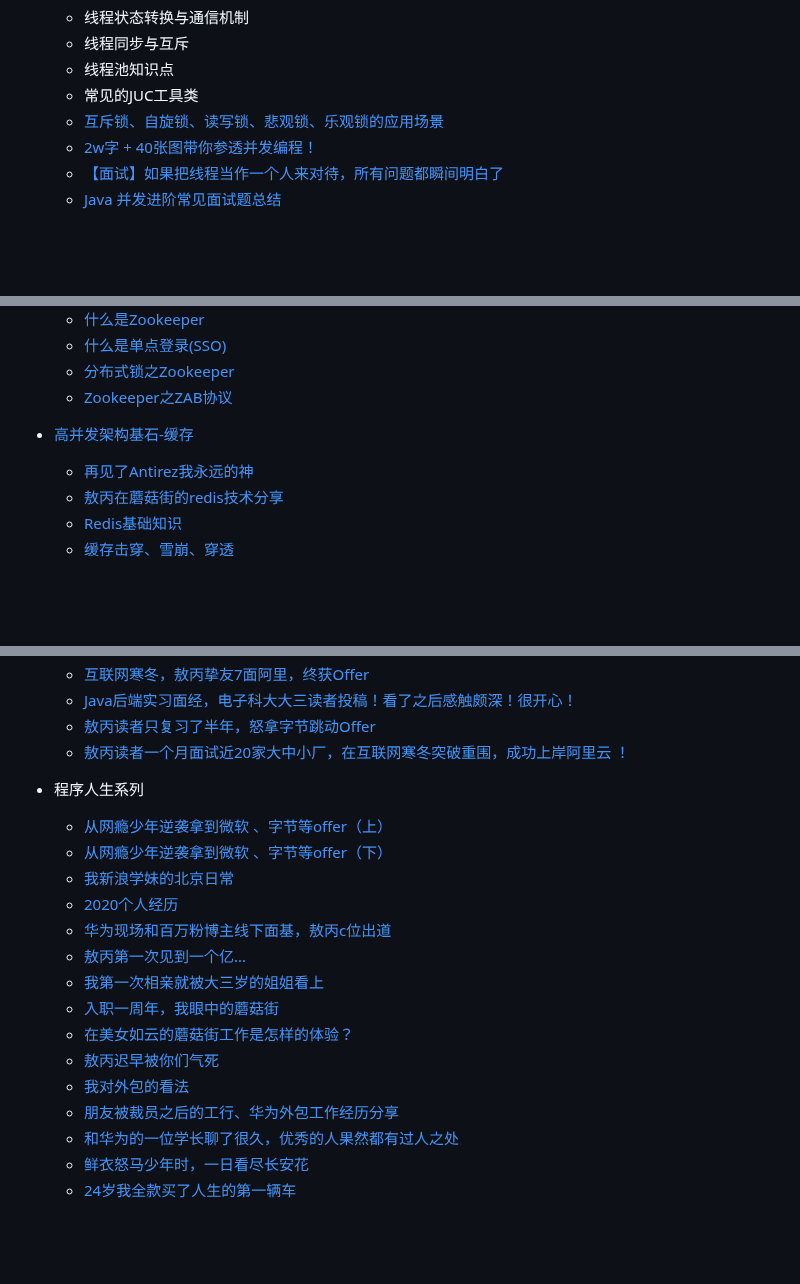
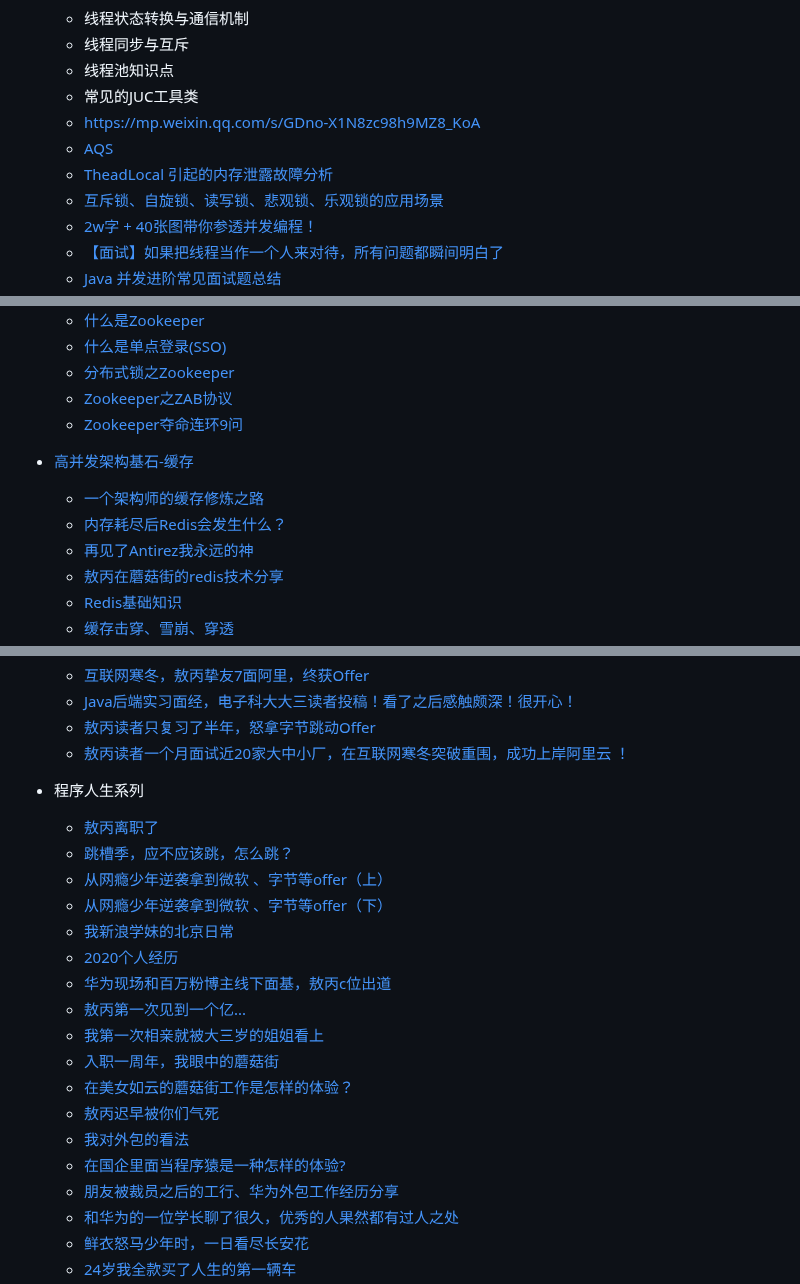
Before and after one commit to Leon-Goldner-Cohen-Tzedek4/mcountryman, a Markdown page: README.md, 3 parts joined by grey strips. Rendered like a GitHub page; blank space fills up the shorter version.

```diff
--- a/README.md
+++ b/README.md
@@ -111,6 +116,9 @@
   - 线程同步与互斥
   - 线程池知识点
   - 常见的JUC工具类
+  - [https://mp.weixin.qq.com/s/GDno-X1N8zc98h9MZ8_KoA](https://mp.weixin.qq.com/s/GDno-X1N8zc98h9MZ8_KoA)
+  - [AQS](https://mp.weixin.qq.com/s/hB5ncpe7_tVovQj1sNlDRA)
+  - [TheadLocal 引起的内存泄露故障分析](https://mp.weixin.qq.com/s/Gf4MiHPz8DynY80UmwH04Q)
   - [互斥锁、自旋锁、读写锁、悲观锁、乐观锁的应用场景](https://mp.weixin.qq.com/s/6QrQ0TZVqSQq26Rms0_mvA)
   - [2w字 + 40张图带你参透并发编程！](https://mp.weixin.qq.com/s/NZAJWBiFvGzCZXjr0KC9Dw)
   - [【面试】如果把线程当作一个人来对待，所有问题都瞬间明白了](https://mp.weixin.qq.com/s/PrUa0tFyu3UZllP2FRDyVA)
@@ -176,9 +185,12 @@
   - [什么是单点登录(SSO)](https://mp.weixin.qq.com/s/drPVkRbCsDIlX6Ls2pDmqA)
   - [分布式锁之Zookeeper](https://mp.weixin.qq.com/s/ZqQHWLfVD1Rz1agmH3LWrg)
   - [Zookeeper之ZAB协议](https://mp.weixin.qq.com/s/k0zAExTvMsrugCaNJxs7hQ)
+  - [Zookeeper夺命连环9问](https://mp.weixin.qq.com/s/YawG0GqznDHaiHXZuTsCjA)
 
 - [高并发架构基石-缓存](https://github.com/AobingJava/JavaFamily/tree/master/docs/redis)
 
+  - [一个架构师的缓存修炼之路](https://mp.weixin.qq.com/s/Ls-Bld0Q6OQ1VD_az3iqbg)
+  - [内存耗尽后Redis会发生什么？](https://mp.weixin.qq.com/s/-caMTrOXQu-o0O44e6I9dQ)
   - [再见了Antirez我永远的神](https://mp.weixin.qq.com/s/u3Ws1FGhJVIJdpM8IHI7OQ)
   - [敖丙在蘑菇街的redis技术分享](https://mp.weixin.qq.com/s/xS2dqi5IG10AF7cHbzguAA)
   - [Redis基础知识](https://mp.weixin.qq.com/s/aOiadiWG2nNaZowmoDQPMQ)
@@ -367,6 +392,8 @@
 
 - 程序人生系列
 
+  - [敖丙离职了](https://mp.weixin.qq.com/s/WPY13Px6OeGssBkZVOL7Aw)
+  - [跳槽季，应不应该跳，怎么跳？](https://mp.weixin.qq.com/s/enq_fh0hq2gMSgeXfunP6Q)
   - [从网瘾少年逆袭拿到微软 、字节等offer（上）](https://mp.weixin.qq.com/s/irjvJkIRknxasM0D1v3FOw)
   - [从网瘾少年逆袭拿到微软 、字节等offer（下）](https://mp.weixin.qq.com/s/CTpY8oxxjdvleTotjrpAsA)
   - [我新浪学妹的北京日常](https://mp.weixin.qq.com/s/oSKKUOG-JO0PLMun13gi0A)
@@ -378,6 +405,7 @@
   - [在美女如云的蘑菇街工作是怎样的体验？](https://mp.weixin.qq.com/s/_zK6ovSynkcmZ-iwzFHHMA)
   - [敖丙迟早被你们气死](https://mp.weixin.qq.com/s/KeIJDrHbMH_BRUKLnCqExw)
   - [我对外包的看法](https://mp.weixin.qq.com/s/lC6F1HVmAGQzXsFbpZz9Qw)
+  - [在国企里面当程序猿是一种怎样的体验?](https://mp.weixin.qq.com/s/HJ9wzgW6TAc6Cf6B8oZEdw)
   - [朋友被裁员之后的工行、华为外包工作经历分享](https://mp.weixin.qq.com/s/cMZN_T7Ar1skWyyx8iHI5g)
   - [和华为的一位学长聊了很久，优秀的人果然都有过人之处](https://mp.weixin.qq.com/s/Bg0Qejvxd6nQMuG4gXFzLw)
   - [鲜衣怒马少年时，一日看尽长安花](https://mp.weixin.qq.com/s/oY3CxB2Dk82mBs4W77Zrcw)
```
Also changed, not shown: other parts of README.md (+21 -1 lines).
